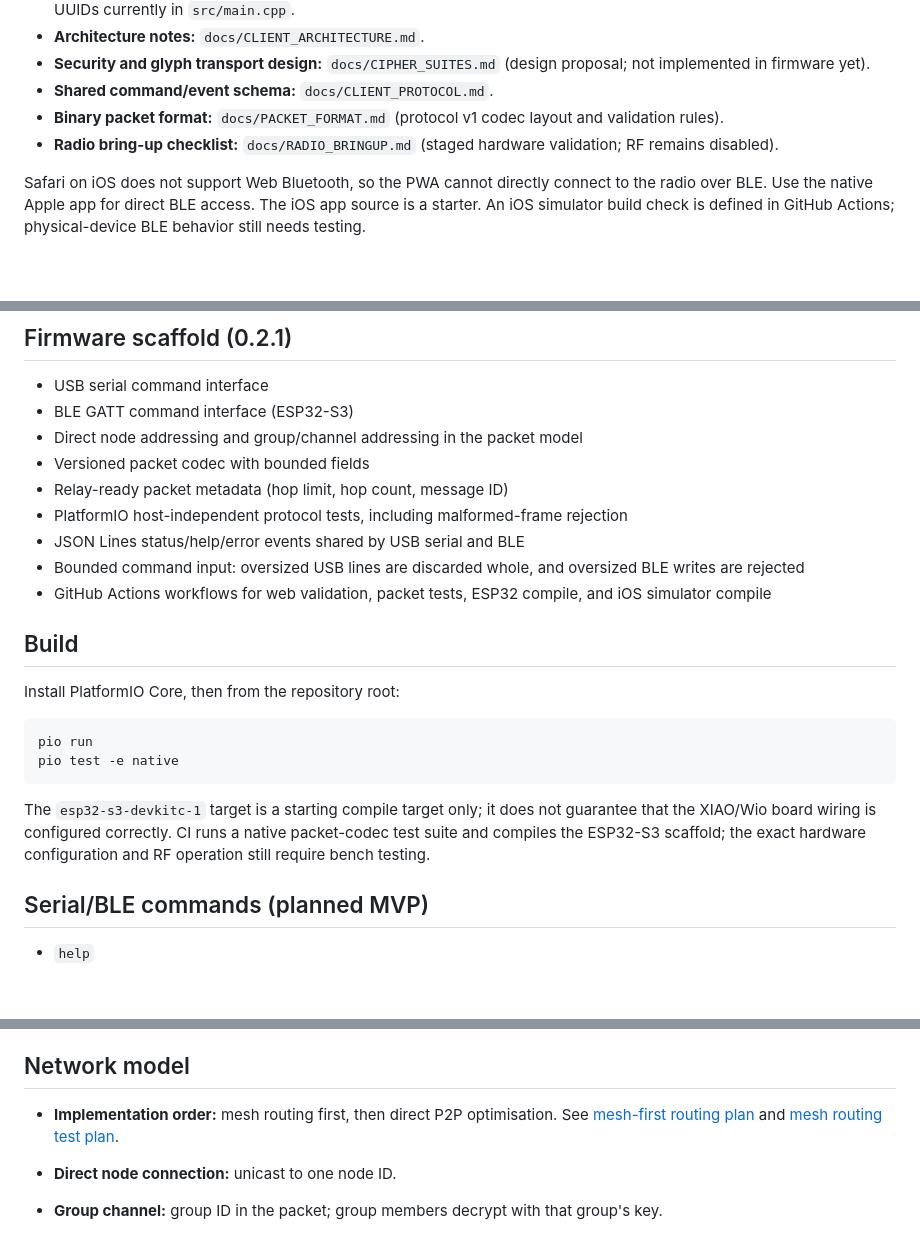
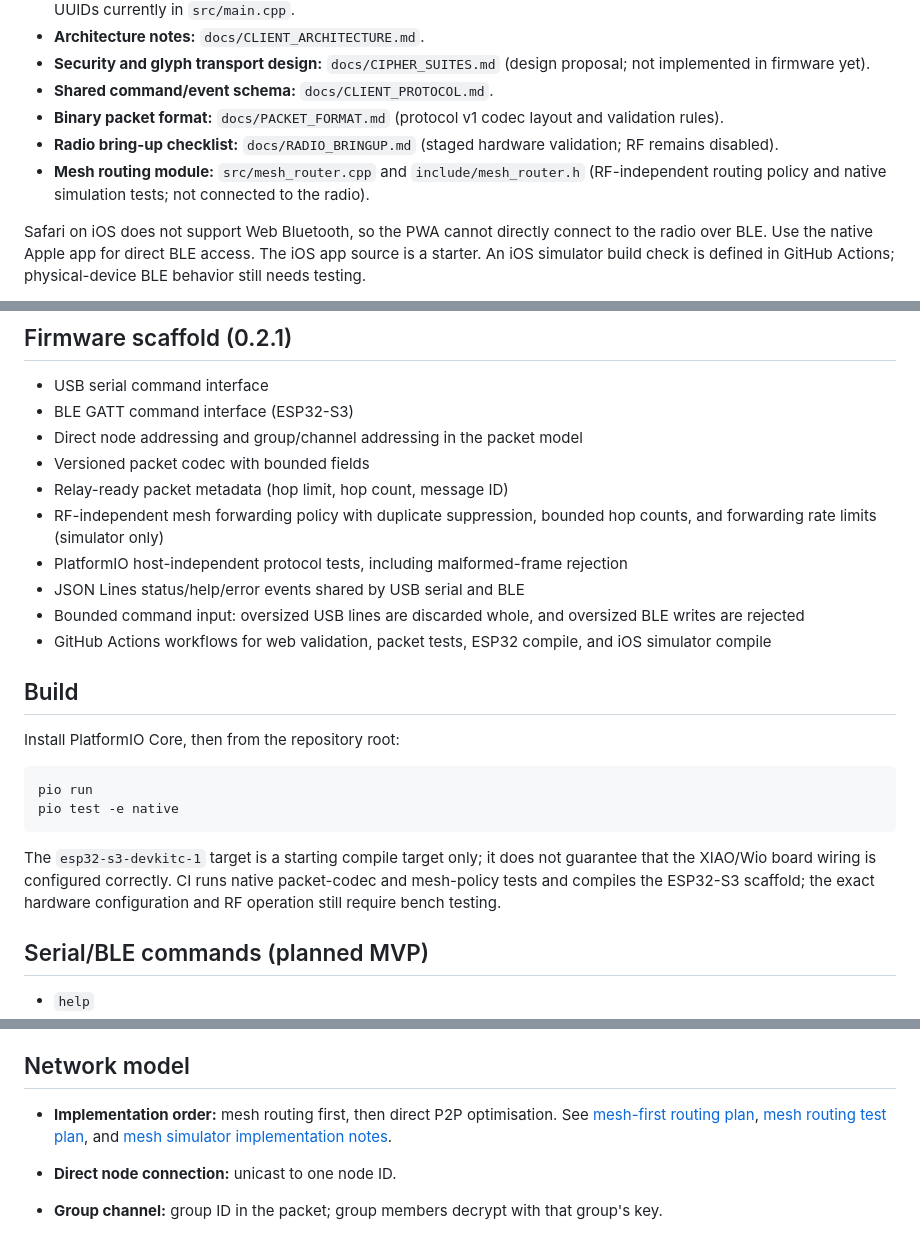
Before and after one commit to Innygr/Mission-Link, a Markdown page: README.md, 3 parts joined by grey strips. Drawn GitHub-style; blank space fills up the shorter version.

Commit message:
Document mesh routing simulator implementation

````diff
--- a/README.md
+++ b/README.md
@@ -15,6 +15,7 @@ This is an actively developing scaffold, **not yet a validated radio firmware bu
 - **Shared command/event schema:** `docs/CLIENT_PROTOCOL.md`.
 - **Binary packet format:** `docs/PACKET_FORMAT.md` (protocol v1 codec layout and validation rules).
 - **Radio bring-up checklist:** `docs/RADIO_BRINGUP.md` (staged hardware validation; RF remains disabled).
+- **Mesh routing module:** `src/mesh_router.cpp` and `include/mesh_router.h` (RF-independent routing policy and native simulation tests; not connected to the radio).
 
 Safari on iOS does not support Web Bluetooth, so the PWA cannot directly connect to the radio over BLE. Use the native Apple app for direct BLE access. The iOS app source is a starter. An iOS simulator build check is defined in GitHub Actions; physical-device BLE behavior still needs testing.
 
@@ -27,6 +28,7 @@ A GitHub Actions workflow validates and deploys `web/` to GitHub Pages. The late
 - Direct node addressing and group/channel addressing in the packet model
 - Versioned packet codec with bounded fields
 - Relay-ready packet metadata (hop limit, hop count, message ID)
+- RF-independent mesh forwarding policy with duplicate suppression, bounded hop counts, and forwarding rate limits (simulator only)
 - PlatformIO host-independent protocol tests, including malformed-frame rejection
 - JSON Lines status/help/error events shared by USB serial and BLE
 - Bounded command input: oversized USB lines are discarded whole, and oversized BLE writes are rejected
@@ -41,7 +43,7 @@ pio run
 pio test -e native
 ```
 
-The `esp32-s3-devkitc-1` target is a starting compile target only; it does not guarantee that the XIAO/Wio board wiring is configured correctly. CI runs a native packet-codec test suite and compiles the ESP32-S3 scaffold; the exact hardware configuration and RF operation still require bench testing.
+The `esp32-s3-devkitc-1` target is a starting compile target only; it does not guarantee that the XIAO/Wio board wiring is configured correctly. CI runs native packet-codec and mesh-policy tests and compiles the ESP32-S3 scaffold; the exact hardware configuration and RF operation still require bench testing.
 
 ## Serial/BLE commands (planned MVP)
 
@@ -61,7 +63,7 @@ Production encryption/key provisioning is not implemented yet. The planned ciphe
 
 ## Network model
 
-- **Implementation order:** mesh routing first, then direct P2P optimisation. See [mesh-first routing plan](docs/MESH_FIRST_ROUTING.md) and [mesh routing test plan](docs/MESH_ROUTING_TEST_PLAN.md).
+- **Implementation order:** mesh routing first, then direct P2P optimisation. See [mesh-first routing plan](docs/MESH_FIRST_ROUTING.md), [mesh routing test plan](docs/MESH_ROUTING_TEST_PLAN.md), and [mesh simulator implementation notes](docs/MESH_ROUTER_SIMULATOR.md).
 
 - **Direct node connection:** unicast to one node ID.
 - **Group channel:** group ID in the packet; group members decrypt with that group's key.
````
